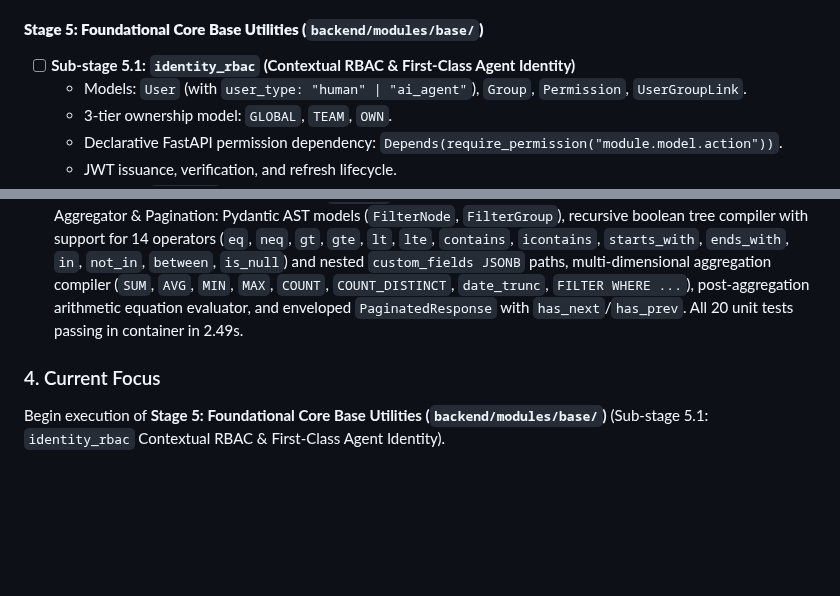
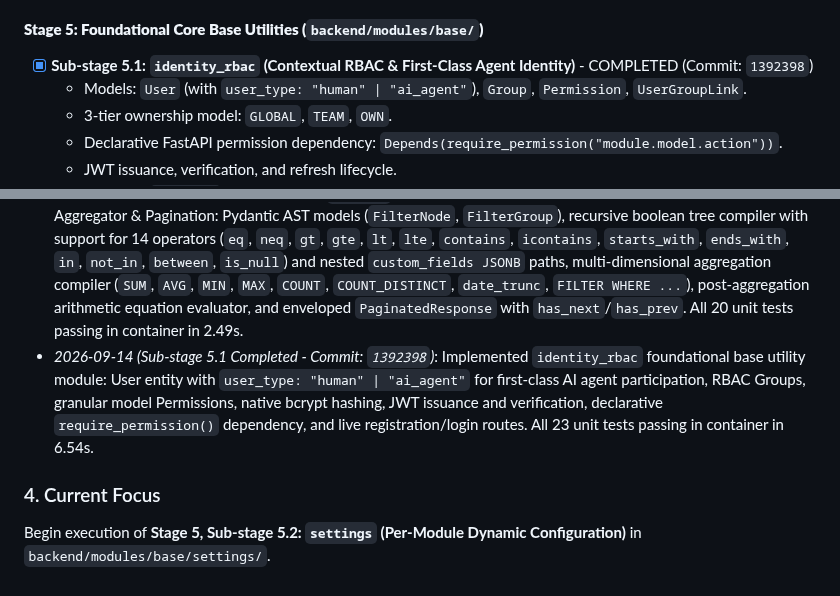
Before and after one commit to devalees/ai_system_template, a Markdown page: docs/plans/active_plan.md, 2 parts joined by grey strips. GitHub-like rendering; blank space fills up the shorter version.

Commit message:
docs(plan): synchronize active plan with sub-stage 5.1 completion

```diff
--- a/docs/plans/active_plan.md
+++ b/docs/plans/active_plan.md
@@ -1615,7 +1615,7 @@ Build and verify the full Sovereign Headless Backend Platform according to the r
   - Standardized parameters (`page`, `page_size`, `sort_by`, `sort_direction`) with maximum limit enforcement (`limit=100`) and metadata envelopes.
 
 #### **Stage 5: Foundational Core Base Utilities (`backend/modules/base/`)**
-- [ ] **Sub-stage 5.1: `identity_rbac` (Contextual RBAC & First-Class Agent Identity)**
+- [x] **Sub-stage 5.1: `identity_rbac` (Contextual RBAC & First-Class Agent Identity)** - COMPLETED (Commit: `1392398`)
   - Models: `User` (with `user_type: "human" | "ai_agent"`), `Group`, `Permission`, `UserGroupLink`.
   - 3-tier ownership model: `GLOBAL`, `TEAM`, `OWN`.
   - Declarative FastAPI permission dependency: `Depends(require_permission("module.model.action"))`.
@@ -1697,6 +1697,7 @@ Build and verify the full Sovereign Headless Backend Platform according to the r
 - *2026-09-14 (Stage 2 Completed - Commit: `7b382dc`)*: Implemented Micro-Kernel core architecture: `ModuleManifest` contracts (`manifest.py`), topological sort Kahn's algorithm resolving acyclic module DAGs and rejecting cycles (`CircularDependencyError`) and missing dependencies (`MissingDependencyError`), 4-phase boot lifecycle (`discover` -> `load` -> `migrate` -> `bootstrap`), machine-actionable error envelopes (`PlatformException`, `exceptions.py`), in-process `EventBus` with wildcard matching and Redis Pub/Sub bridge (`event_bus.py`), and `/api/v1/kernel/modules` diagnostics route. All 10 unit tests passing in container in 1.25s.
 - *2026-09-14 (Stage 3 Completed - Commit: `05d197b`)*: Implemented Multi-Tenancy Engine, Base Models & Soft-Delete Architecture: thread-safe `ContextVar` management and `MultiTenancyContextMiddleware` (`context.py`), canonical `BaseModel` and mixins (`base_models.py` with UUID PKs, audit actors, `custom_fields JSONB`, `ArchivableMixin`), automatic SQLAlchemy query filtration interceptor (`database.py` injecting `WHERE deleted_at IS NULL` and `WHERE company_id = :active_company_id` via `with_loader_criteria` on all SELECTs, with `include_deleted` and `ignore_tenant` execution options), and `before_flush` auto-population hooks. Full test suite passing 15/15 tests in 1.09s.
 - *2026-09-14 (Stage 4 Completed - Commit: `7950c8f`)*: Implemented Universal Query Engine, AST Filter Compiler, Aggregator & Pagination: Pydantic AST models (`FilterNode`, `FilterGroup`), recursive boolean tree compiler with support for 14 operators (`eq`, `neq`, `gt`, `gte`, `lt`, `lte`, `contains`, `icontains`, `starts_with`, `ends_with`, `in`, `not_in`, `between`, `is_null`) and nested `custom_fields JSONB` paths, multi-dimensional aggregation compiler (`SUM`, `AVG`, `MIN`, `MAX`, `COUNT`, `COUNT_DISTINCT`, `date_trunc`, `FILTER WHERE ...`), post-aggregation arithmetic equation evaluator, and enveloped `PaginatedResponse` with `has_next`/`has_prev`. All 20 unit tests passing in container in 2.49s.
-
-### 4. Current Focus
-Begin execution of **Stage 5: Foundational Core Base Utilities (`backend/modules/base/`)** (Sub-stage 5.1: `identity_rbac` Contextual RBAC & First-Class Agent Identity).
+- *2026-09-14 (Sub-stage 5.1 Completed - Commit: `1392398`)*: Implemented `identity_rbac` foundational base utility module: User entity with `user_type: "human" | "ai_agent"` for first-class AI agent participation, RBAC Groups, granular model Permissions, native bcrypt hashing, JWT issuance and verification, declarative `require_permission()` dependency, and live registration/login routes. All 23 unit tests passing in container in 6.54s.
+
+### 4. Current Focus
+Begin execution of **Stage 5, Sub-stage 5.2: `settings` (Per-Module Dynamic Configuration)** in `backend/modules/base/settings/`.
```
